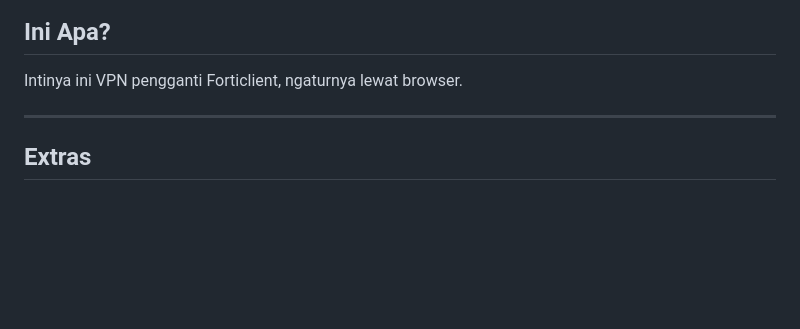
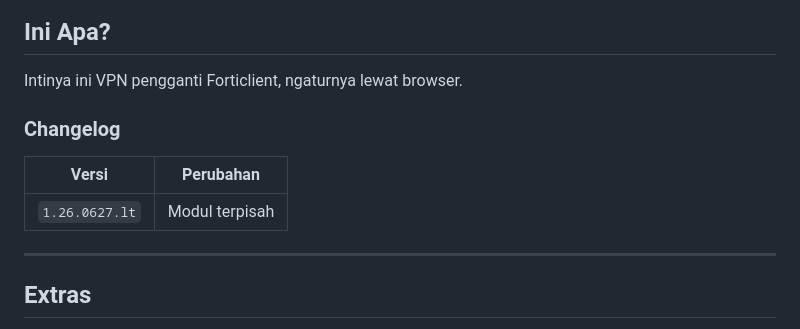
Before and after one commit to tiomultazem/vpn-helper, a Markdown page: README.md, the part around the change. Rendered like a GitHub page; blank space fills up the shorter version.

Commit message:
Add changelog table for 1.26.0627.lt to README.md

```diff
--- a/README.md
+++ b/README.md
@@ -9,6 +9,12 @@ Coba pake ini. Aku ga jamin anti down, tapi ini ga semaruk Forti dalam menggunak
 ---
 ## Ini Apa?
 Intinya ini VPN pengganti Forticlient, ngaturnya lewat browser.
+
+### Changelog
+
+| Versi | Perubahan |
+| --- | --- |
+| `1.26.0627.lt` | Modul terpisah |
 
 ---
 ## Extras
```
